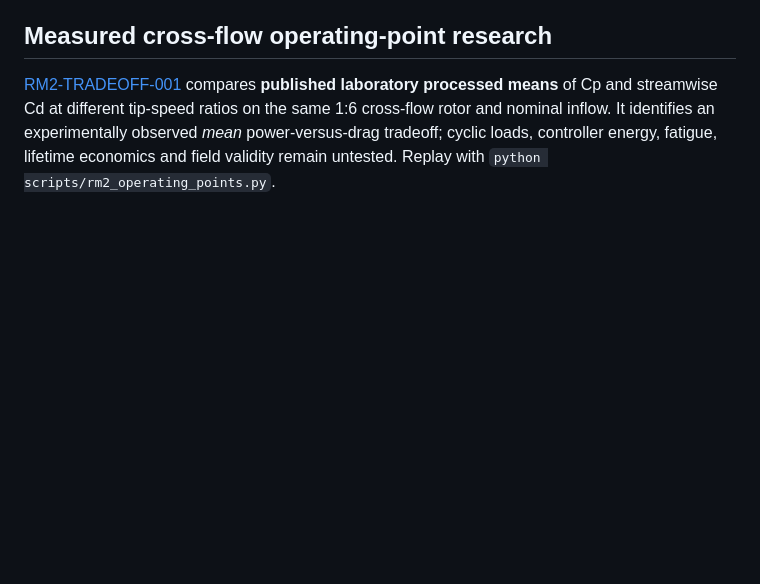
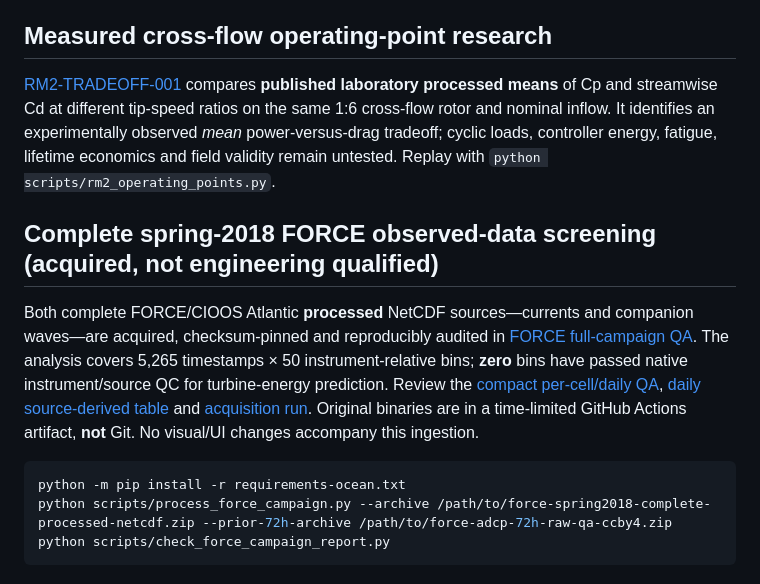
Before and after one commit to JeremyHennessy/TidalTurbine, a Markdown page: README.md, the part around the change. Rendered like a GitHub page; blank space fills up the shorter version.

Commit message:
Preserve all prior handoffs and record full FORCE source verification (#15)

````diff
--- a/README.md
+++ b/README.md
@@ -63,3 +63,13 @@ The original 14-day synthetic SCREEN-001 power model, its report and its assumpt
 ## Measured cross-flow operating-point research
 
 [RM2-TRADEOFF-001](reports/RM2-TRADEOFF-001.md) compares **published laboratory processed means** of Cp and streamwise Cd at different tip-speed ratios on the same 1:6 cross-flow rotor and nominal inflow. It identifies an experimentally observed *mean* power-versus-drag tradeoff; cyclic loads, controller energy, fatigue, lifetime economics and field validity remain untested. Replay with `python scripts/rm2_operating_points.py`.
+
+## Complete spring-2018 FORCE observed-data screening (acquired, **not engineering qualified**)
+
+Both complete FORCE/CIOOS Atlantic **processed** NetCDF sources—currents and companion waves—are acquired, checksum-pinned and reproducibly audited in [FORCE full-campaign QA](docs/FORCE_FULL_CAMPAIGN_QA_20261020.md). The analysis covers 5,265 timestamps × 50 instrument-relative bins; **zero** bins have passed native instrument/source QC for turbine-energy prediction. Review the [compact per-cell/daily QA](reports/FORCE-CAMPAIGN-QA-001.json), [daily source-derived table](research/observations/FORCE_CAMPAIGN_DAILY_QA_2018.csv) and [acquisition run](https://github.com/JeremyHennessy/TidalTurbine/actions/runs/39484948868). Original binaries are in a time-limited GitHub Actions artifact, **not** Git. No visual/UI changes accompany this ingestion.
+
+```sh
+python -m pip install -r requirements-ocean.txt
+python scripts/process_force_campaign.py --archive /path/to/force-spring2018-complete-processed-netcdf.zip --prior-72h-archive /path/to/force-adcp-72h-raw-qa-ccby4.zip
+python scripts/check_force_campaign_report.py
+```
````
Also changed, not shown: docs/CONTINUATION.md (+12 -0 lines).
